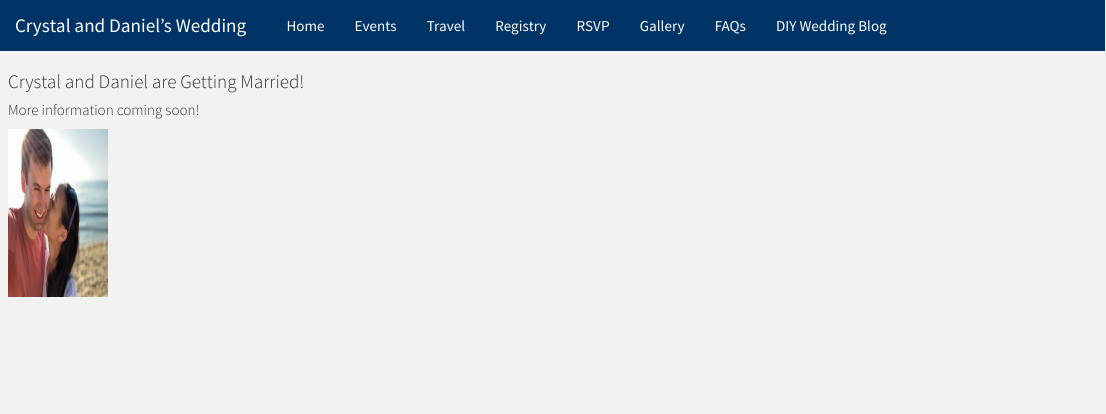
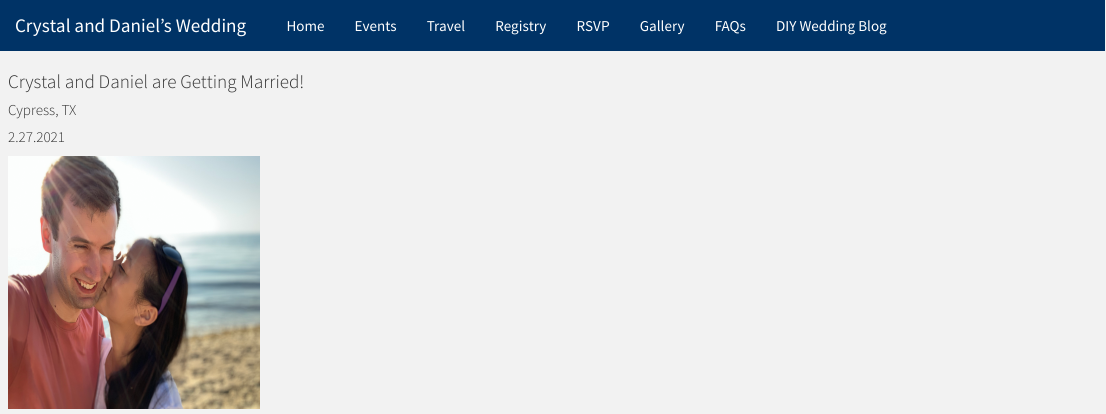
Before and after one commit to cttnguyen/cttnguyen.github.io, an R Markdown document (7c60903edaf0efcc501c0f689c01bef2773947cc/index.Rmd): the page in a window 1100 px wide, from its top. The pictures show the output file 7c60903edaf0efcc501c0f689c01bef2773947cc/index.html that the author committed with the source, opened offline.

Commit message:
we have a photo and a countdown together!

````diff
--- a/7c60903edaf0efcc501c0f689c01bef2773947cc/index.Rmd
+++ b/7c60903edaf0efcc501c0f689c01bef2773947cc/index.Rmd
@@ -29,16 +29,18 @@ Row {data-height=100}
 
 #### Crystal and Daniel are Getting Married!
 
-##### More information coming soon!
+##### Cypress, TX
 
-Row
+##### 2.27.2021
+
+Row {data-height=100}
 -----------------------------------------------------------------------
 
-```{r engagement_photo, out.height="45%", out.width="45%"}
+```{r engagement_photo, out.height="250px", out.width="250px"}
 knitr::include_graphics("C:/Users/lucke/repos/cttnguyen.github.io/engagement.JPG")
 ```
 
-Row
+Row {data-height=100}
 -----------------------------------------------------------------------
 
 ```{r, echo=FALSE}
````
Also changed, not shown: 7c60903edaf0efcc501c0f689c01bef2773947cc/index.html.
